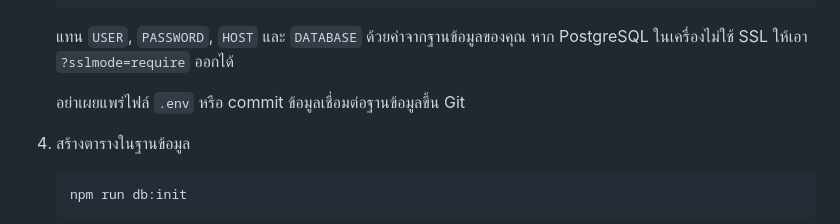
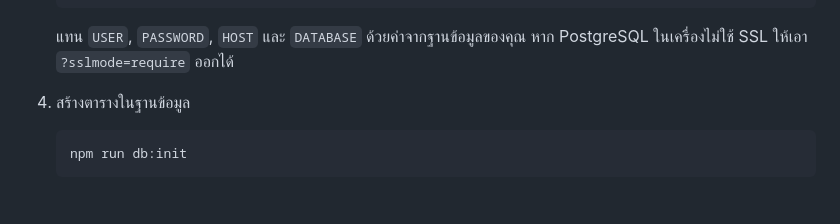
Before and after one commit to PywrksBook/short-url, a Markdown page: README.md, the part around the change. GitHub-like rendering; blank space fills up the shorter version.

```diff
--- a/README.md
+++ b/README.md
@@ -56,7 +56,6 @@ Shorturl เป็นเว็บแอปพลิเคชันสำหร
 
    แทน `USER`, `PASSWORD`, `HOST` และ `DATABASE` ด้วยค่าจากฐานข้อมูลของคุณ หาก PostgreSQL ในเครื่องไม่ใช้ SSL ให้เอา `?sslmode=require` ออกได้
 
-   อย่าเผยแพร่ไฟล์ `.env` หรือ commit ข้อมูลเชื่อมต่อฐานข้อมูลขึ้น Git
 
 4. สร้างตารางในฐานข้อมูล
 
```
